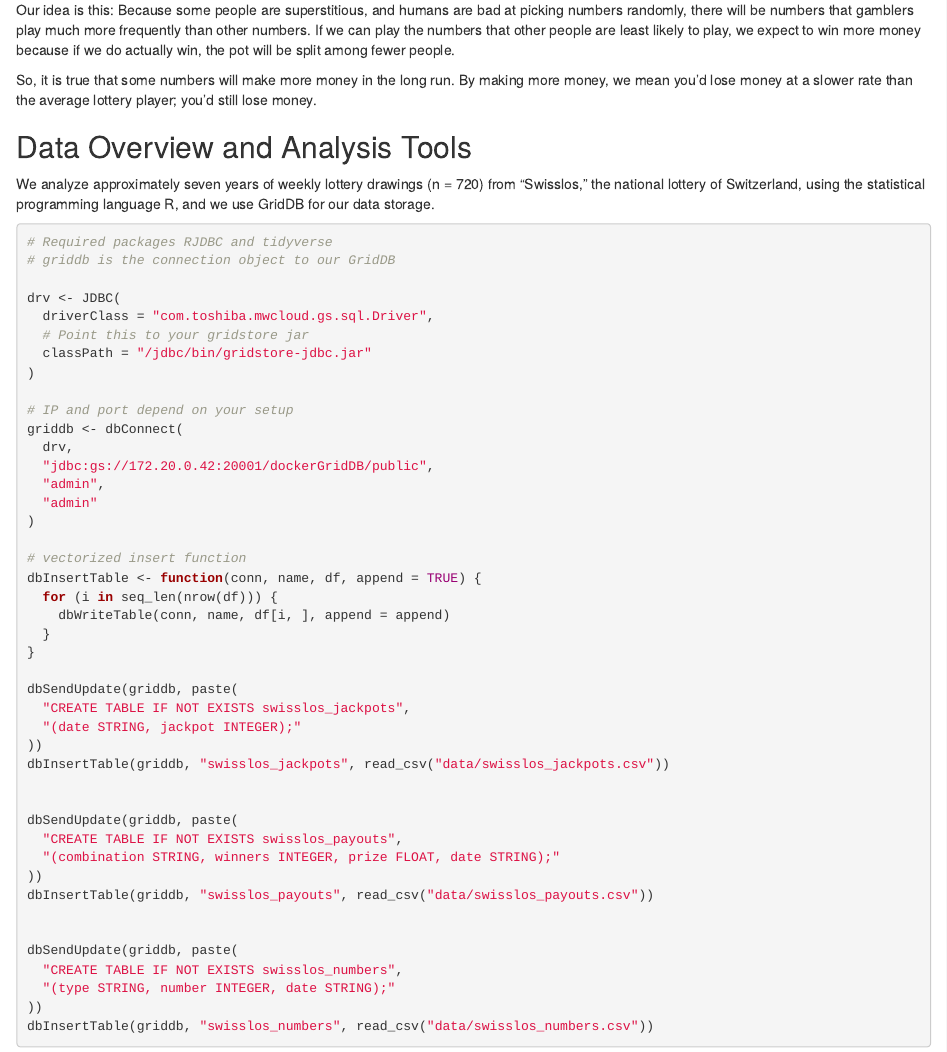
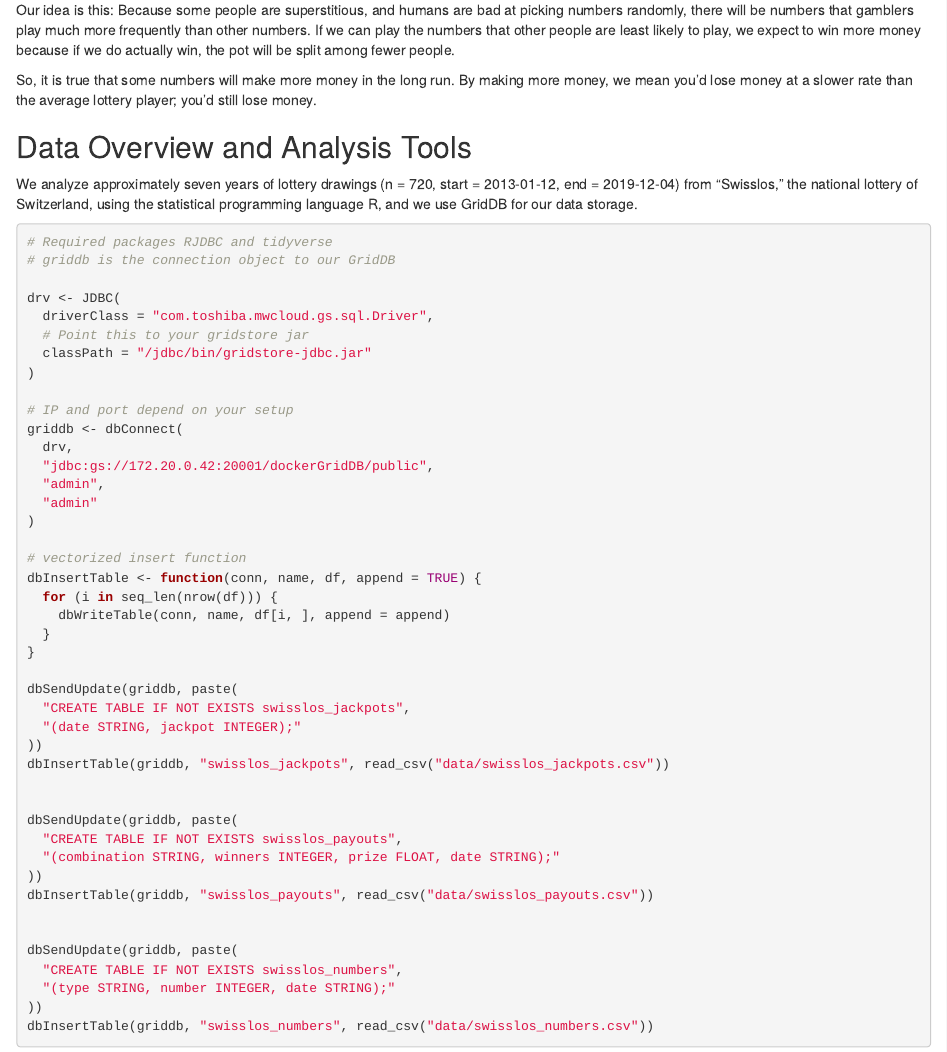
Before and after one commit to retowyss/swisslos-r-griddb, an R Markdown document (swisslos.rmd): the page in a window 1100 px wide, from 230 px down. The pictures show the output file swisslos.html that the author committed with the source, opened offline.

Commit message:
add info about Swisslos

````diff
--- a/swisslos.rmd
+++ b/swisslos.rmd
@@ -37,7 +37,7 @@ So, it is true that some numbers will make more money in the long run. By making
 
 ## Data Overview and Analysis Tools
 
-We analyze approximately seven years of weekly lottery drawings (n = 720) from "Swisslos," the national lottery of Switzerland, using the statistical programming language R, and we use GridDB for our data storage.
+We analyze approximately seven years of lottery drawings (n = 720, start = 2013-01-12, end = 2019-12-04) from "Swisslos," the national lottery of Switzerland, using the statistical programming language R, and we use GridDB for our data storage.
 
 ```{r eval=FALSE}
 # Required packages RJDBC and tidyverse
````
Also changed, not shown: swisslos.html, swisslos.md.
